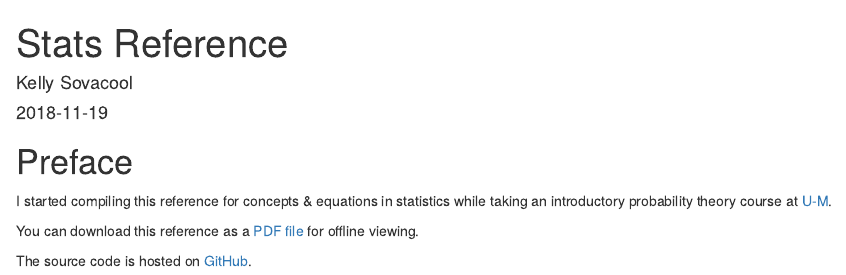
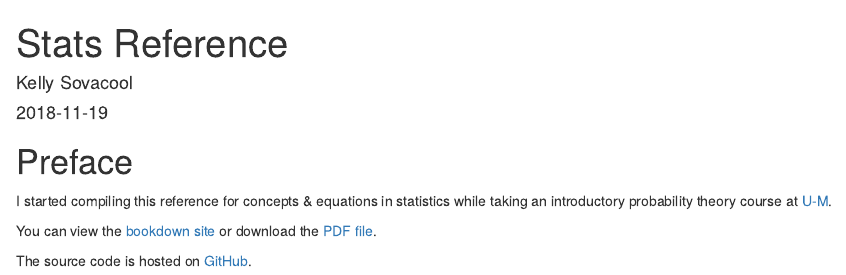
Before and after one commit to kelly-sovacool/learning-stats, an R Markdown document (index.Rmd): the page in a window 1100 px wide, from its top. Rendered offline with R 4.5, knitr and Pandoc, with nearby package versions.

Commit message:
fix URLs

```diff
--- a/index.Rmd
+++ b/index.Rmd
@@ -18,6 +18,6 @@ output_dir: docs
 
 I started compiling this reference for concepts & equations in statistics while taking an introductory probability theory course at [U-M](https://medicine.umich.edu/dept/computational-medicine-bioinformatics).
 
-You can download this reference as a [PDF file](https://github.com/kelly-sovacool/stats-ref/_book/stats-ref.pdf) for offline viewing.
+You can view the [bookdown site](https://kelly-sovacool.github.io/stats-ref/) or download the [PDF file](https://github.com/kelly-sovacool/stats-ref/raw/master/_book/stats-ref.pdf).
 
 The source code is hosted on [GitHub](https://github.com/kelly-sovacool/stats-ref).
```
Also changed, not shown: README.md, docs/search_index.json, 2 other files.
